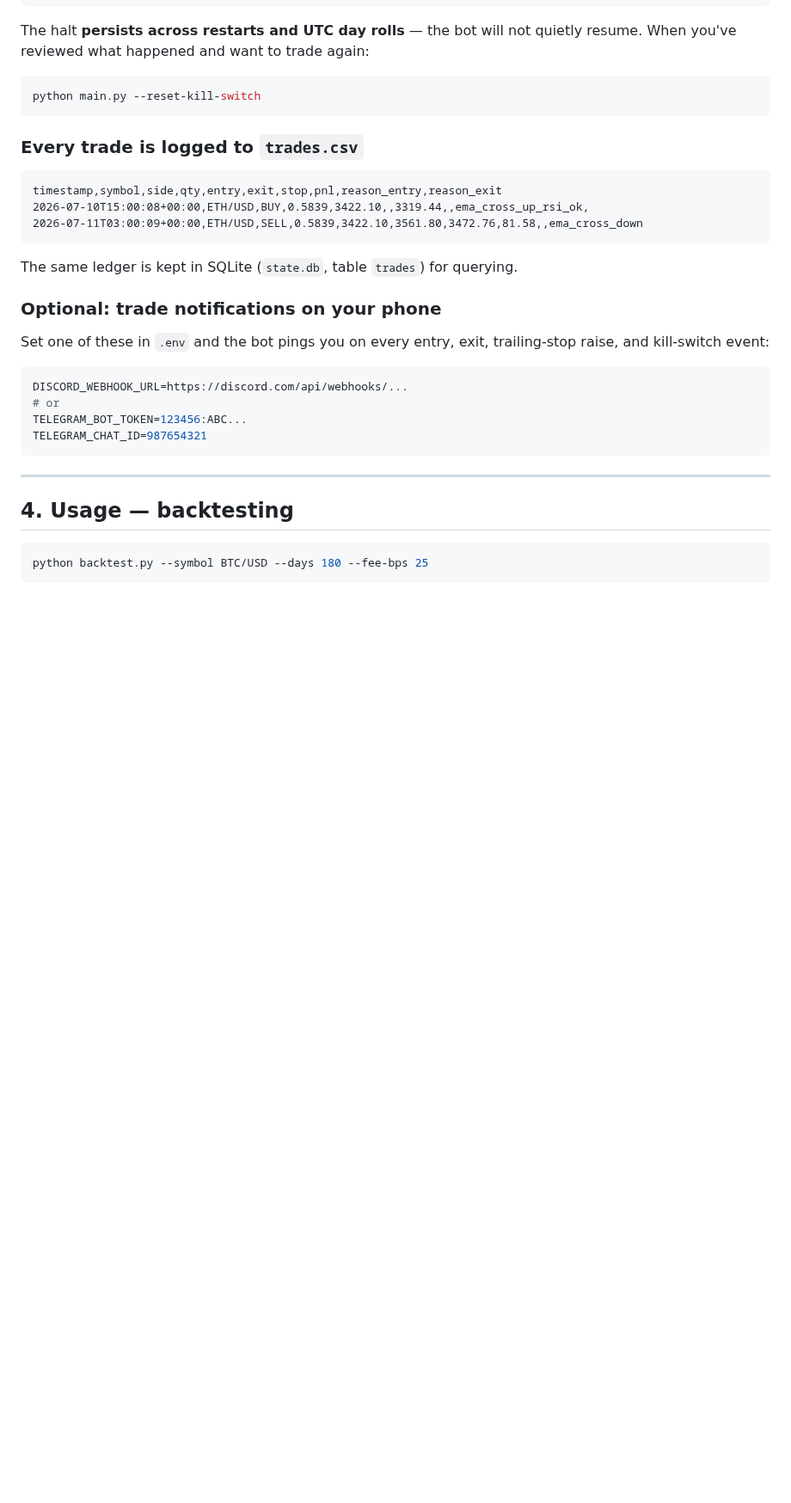
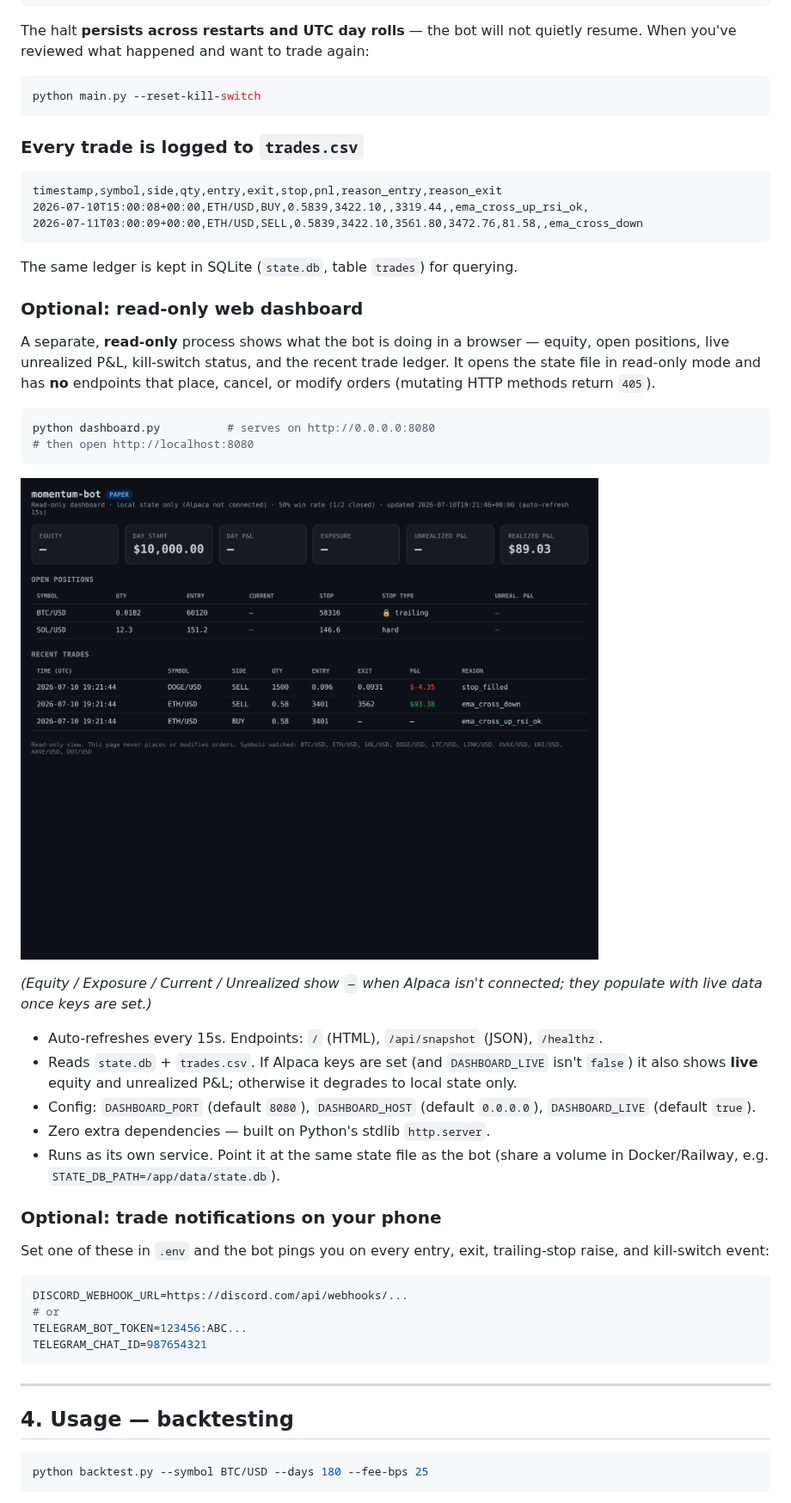
Before and after one commit to marcusg999/tradingbot, a Markdown page: momentum-bot/README.md, the part around one of its changes. Shown at 86% size. GitHub-like rendering; pictures changed too: momentum-bot/docs/dashboard.png (added); blank space fills up the shorter version.

````diff
--- a/momentum-bot/README.md
+++ b/momentum-bot/README.md
@@ -223,6 +223,34 @@ timestamp,symbol,side,qty,entry,exit,stop,pnl,reason_entry,reason_exit
 
 The same ledger is kept in SQLite (`state.db`, table `trades`) for querying.
 
+### Optional: read-only web dashboard
+
+A separate, **read-only** process shows what the bot is doing in a browser —
+equity, open positions, live unrealized P&L, kill-switch status, and the recent
+trade ledger. It opens the state file in read-only mode and has **no** endpoints
+that place, cancel, or modify orders (mutating HTTP methods return `405`).
+
+```bash
+python dashboard.py          # serves on http://0.0.0.0:8080
+# then open http://localhost:8080
+```
+
+![Read-only dashboard](docs/dashboard.png)
+
+*(Equity / Exposure / Current / Unrealized show `—` when Alpaca isn't
+connected; they populate with live data once keys are set.)*
+
+- Auto-refreshes every 15s. Endpoints: `/` (HTML), `/api/snapshot` (JSON),
+  `/healthz`.
+- Reads `state.db` + `trades.csv`. If Alpaca keys are set (and
+  `DASHBOARD_LIVE` isn't `false`) it also shows **live** equity and unrealized
+  P&L; otherwise it degrades to local state only.
+- Config: `DASHBOARD_PORT` (default `8080`), `DASHBOARD_HOST` (default
+  `0.0.0.0`), `DASHBOARD_LIVE` (default `true`).
+- Zero extra dependencies — built on Python's stdlib `http.server`.
+- Runs as its own service. Point it at the same state file as the bot (share a
+  volume in Docker/Railway, e.g. `STATE_DB_PATH=/app/data/state.db`).
+
 ### Optional: trade notifications on your phone
 
 Set one of these in `.env` and the bot pings you on every entry, exit,
````
Also changed, not shown: other parts of momentum-bot/README.md (+2 -0 lines), 3 other files.
